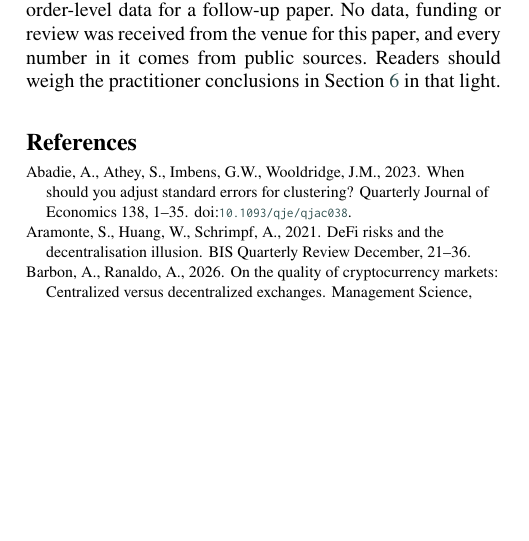
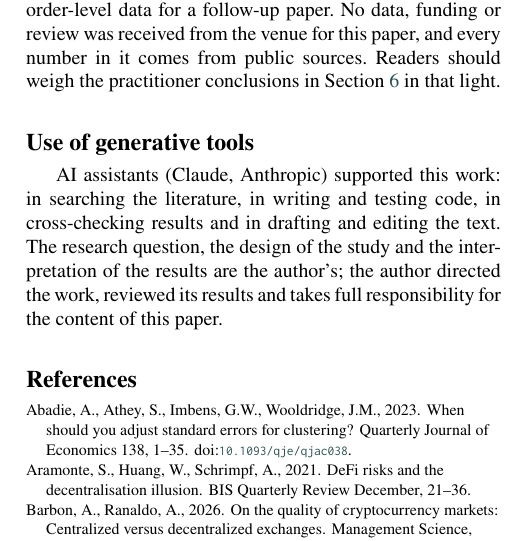
Before and after one commit to gelatotrade/Derive-Option-Surface, a LaTeX paper (paper/main.tex): part of one column of page 7 of 10, cut so that both start at the same text, the shorter picture padded with empty space. Compiled offline with pdfLaTeX.

Commit message:
docs: add a statement on the use of AI tools to both papers and the README
Both papers again carry the section "Use of generative tools" that the
pre-registrations refer to, now with the agreed wording; the README ends
with the same statement. Both PDFs in the repository are rebuilt.

```diff
--- a/paper/main.tex
+++ b/paper/main.tex
@@ -812,6 +812,10 @@ obtaining order-level data for a follow-up paper. No data, funding or review was
 for this paper, and every number in it comes from public sources. Readers should weigh the practitioner
 conclusions in Section~\ref{sec:maker} in that light.
 
+\section*{Use of generative tools}
+\phantomsection\addcontentsline{toc}{section}{Use of generative tools}
+AI assistants (Claude, Anthropic) supported this work: in searching the literature, in writing and testing code, in cross-checking results and in drafting and editing the text. The research question, the design of the study and the interpretation of the results are the author's; the author directed the work, reviewed its results and takes full responsibility for the content of this paper.
+
 \bibliographystyle{cas-model2-names}
 \phantomsection\addcontentsline{toc}{section}{References}
 \bibliography{refs}
```
Also changed, not shown: paper2/main.tex (+4 -0 lines), README.md, paper/Derive Orderbook Adverse Selection.pdf, paper2/Derive Capital-Adjusted Market Making.pdf.
